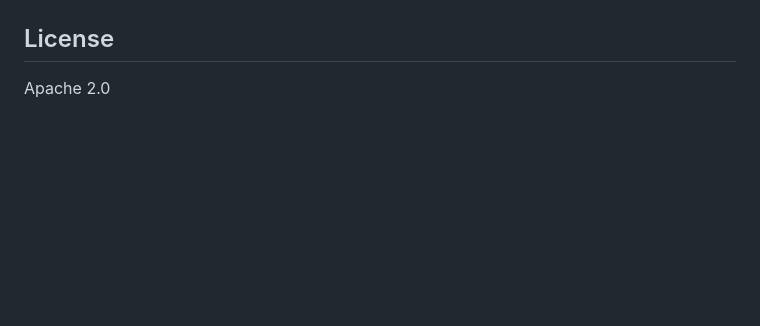
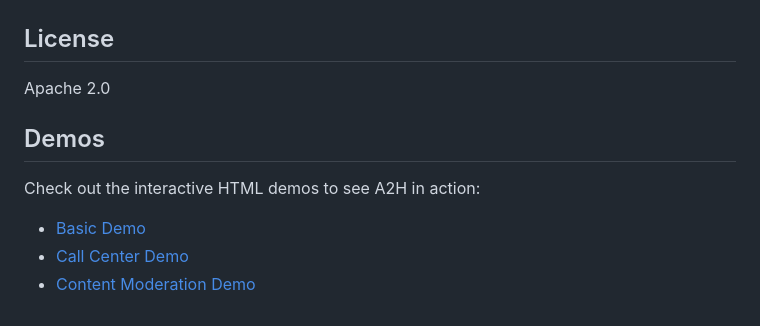
Before and after one commit to makingscience-awake/a2h, a Markdown page: README.md, the part around the change. Drawn GitHub-style; blank space fills up the shorter version.

Commit message:
Add links to demo files in README

```diff
--- a/README.md
+++ b/README.md
@@ -438,3 +438,10 @@ pip install a2h[server]      # with FastAPI HTTP transport
 ## License
 
 Apache 2.0
+
+## Demos
+
+Check out the interactive HTML demos to see A2H in action:
+- [Basic Demo](demo.html)
+- [Call Center Demo](demo-call-center.html)
+- [Content Moderation Demo](demo-moderation.html)
```
